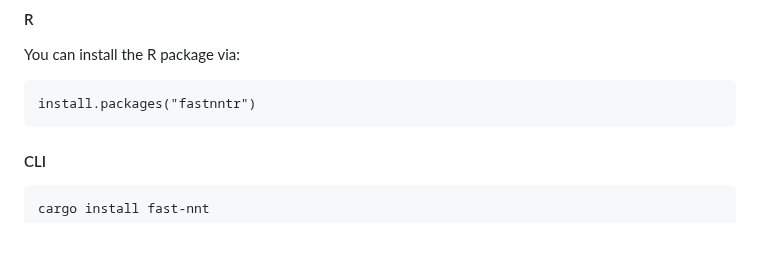
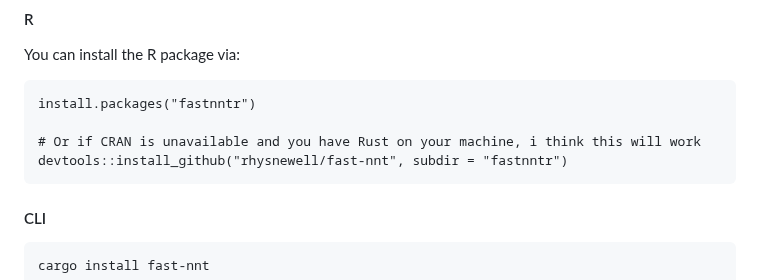
Before and after one commit to rhysnewell/fast-nnt, a Markdown page: README.md, the part around the change. Drawn GitHub-style; blank space fills up the shorter version.

Commit message:
fix: add other R installation option

````diff
--- a/README.md
+++ b/README.md
@@ -30,6 +30,9 @@ pip install fastnntpy
 You can install the R package via:
 ```
 install.packages("fastnntr")
+
+# Or if CRAN is unavailable and you have Rust on your machine, i think this will work
+devtools::install_github("rhysnewell/fast-nnt", subdir = "fastnntr")
 ```
 
 #### CLI
````
